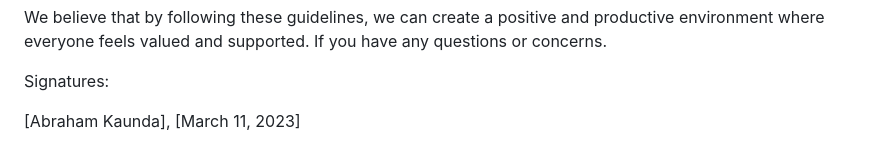
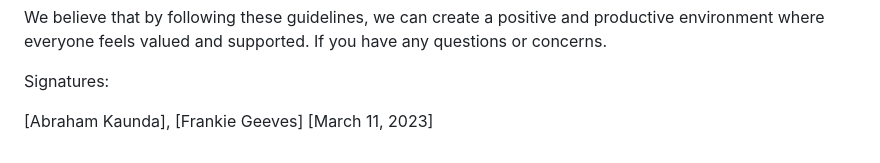
Before and after one commit to Johnsont8-roehampton/SoftwareEngineering, a Markdown page: CODE_OF_CONDUCT.md, the part around the change. Drawn GitHub-style.

```diff
--- a/CODE_OF_CONDUCT.md
+++ b/CODE_OF_CONDUCT.md
@@ -33,4 +33,4 @@ We believe that by following these guidelines, we can create a positive and prod
 
 Signatures:
 
-[Abraham Kaunda], [March 11, 2023]
+[Abraham Kaunda], [Frankie Geeves] [March 11, 2023]
```
